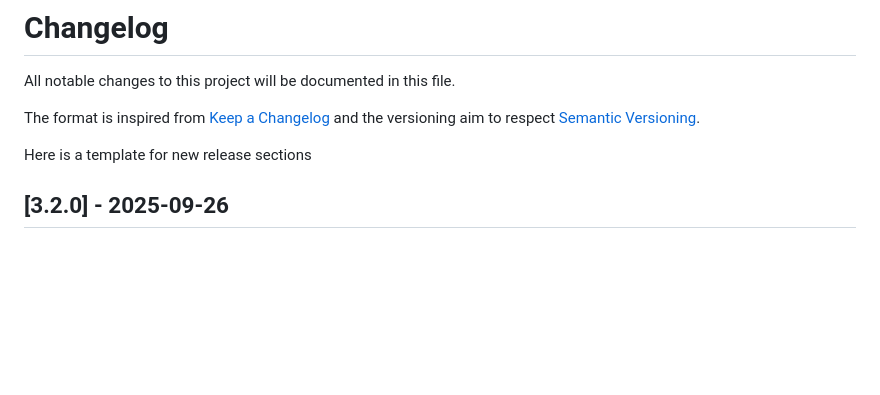
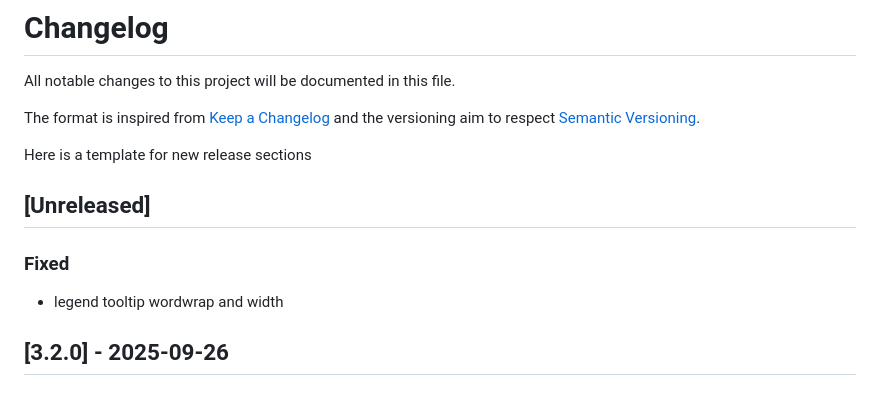
Before and after one commit to rl-institut/django-mapengine, a Markdown page: CHANGELOG.md, the part around the change. GitHub-like rendering; blank space fills up the shorter version.

Commit message:
Update CHANGELOG with tooltip wordwrap and width fix

```diff
--- a/CHANGELOG.md
+++ b/CHANGELOG.md
@@ -5,6 +5,10 @@ The format is inspired from [Keep a Changelog](http://keepachangelog.com/en/1.0.
 and the versioning aim to respect [Semantic Versioning](http://semver.org/spec/v2.0.0.html).
 
 Here is a template for new release sections
+
+## [Unreleased]
+### Fixed
+- legend tooltip wordwrap and width
 
 ## [3.2.0] - 2025-09-26
 ### Added
```
